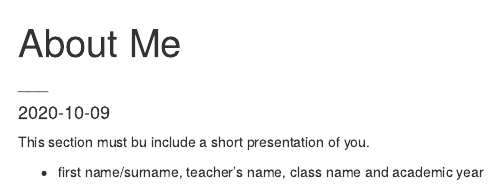
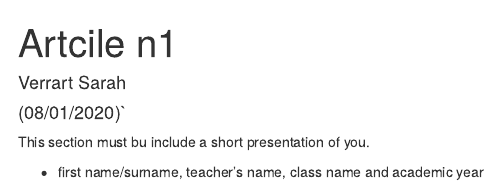
Before and after one commit to SarahVerrart/SarahVerrart-SarahVerrart_blog, an R Markdown document (_posts/about/about.Rmd): the page in a window 1100 px wide, from its top. Rendered offline with R 4.5, knitr and Pandoc, with nearby package versions; drawn as R Markdown's standard HTML page in place of the format the file asks for.

Commit message:
About me

```diff
--- a/_posts/about/about.Rmd
+++ b/_posts/about/about.Rmd
@@ -1,8 +1,8 @@
 ---
-title: "About Me"
+title: "Artcile n1"
 author:
-  - name: "___"
-date: "`r Sys.Date()`"
+  - name: "Verrart Sarah"
+date: "(08/01/2020)`"
 output: distill::distill_article
 ---
 
```
